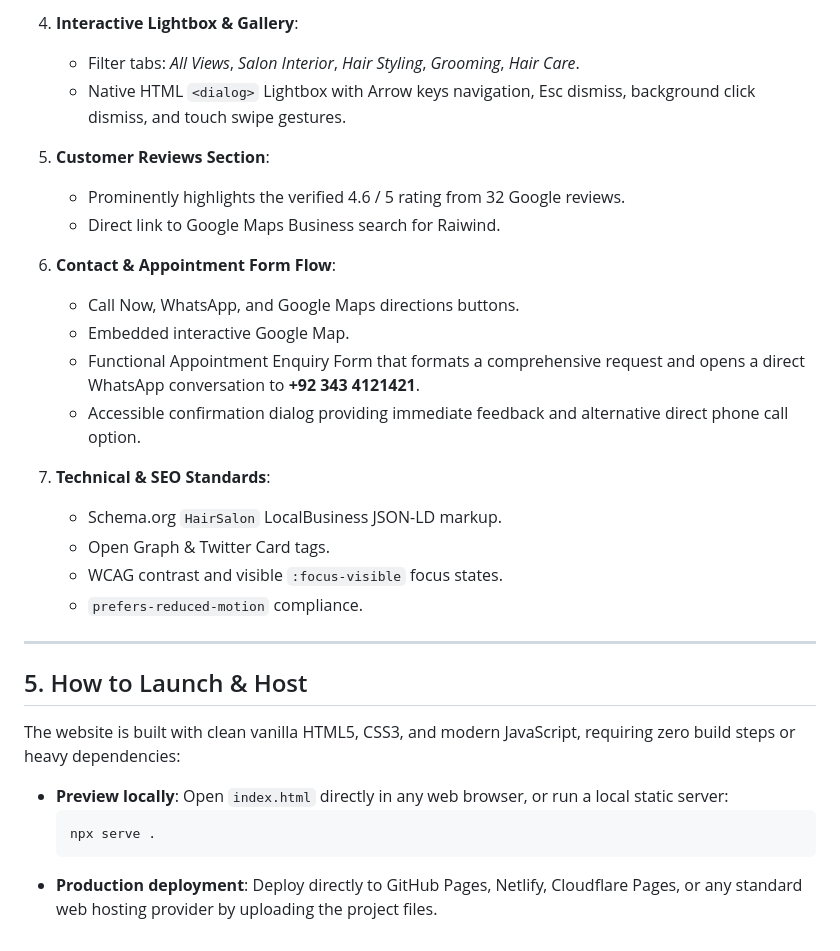
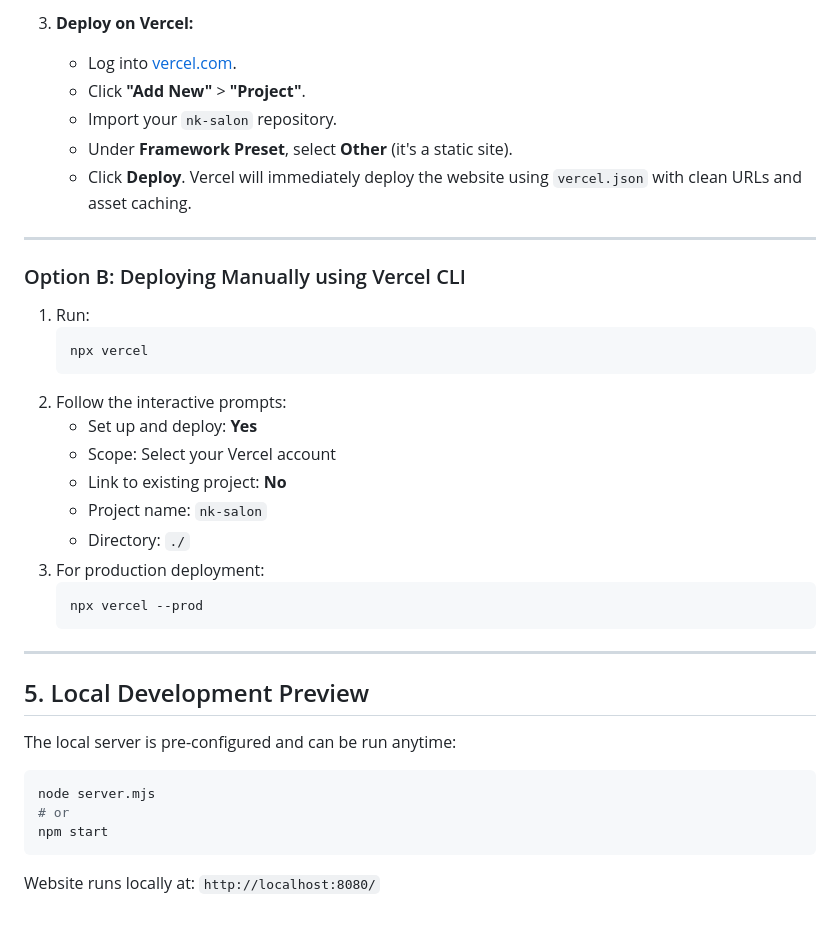
Before and after one commit to AliAhmad1237/nk-salon, a Markdown page: README.md, the part around one of its changes. Rendered like a GitHub page.

````diff
--- a/README.md
+++ b/README.md
@@ -71,32 +63,38 @@ d:\Projects\NK Salon\
 
-4. **Interactive Lightbox & Gallery**:
-   * Filter tabs: *All Views*, *Salon Interior*, *Hair Styling*, *Grooming*, *Hair Care*.
-   * Native HTML `<dialog>` Lightbox with Arrow keys navigation, Esc dismiss, background click dismiss, and touch swipe gestures.
-
-5. **Customer Reviews Section**:
-   * Prominently highlights the verified 4.6 / 5 rating from 32 Google reviews.
-   * Direct link to Google Maps Business search for Raiwind.
-
-6. **Contact & Appointment Form Flow**:
-   * Call Now, WhatsApp, and Google Maps directions buttons.
-   * Embedded interactive Google Map.
-   * Functional Appointment Enquiry Form that formats a comprehensive request and opens a direct WhatsApp conversation to **+92 343 4121421**.
-   * Accessible confirmation dialog providing immediate feedback and alternative direct phone call option.
-
-7. **Technical & SEO Standards**:
-   * Schema.org `HairSalon` LocalBusiness JSON-LD markup.
-   * Open Graph & Twitter Card tags.
-   * WCAG contrast and visible `:focus-visible` focus states.
-   * `prefers-reduced-motion` compliance.
+3. **Deploy on Vercel:**
+   * Log into [vercel.com](https://vercel.com).
+   * Click **"Add New"** > **"Project"**.
+   * Import your `nk-salon` repository.
+   * Under **Framework Preset**, select **Other** (it's a static site).
+   * Click **Deploy**. Vercel will immediately deploy the website using `vercel.json` with clean URLs and asset caching.
 
 ---
 
-## 5. How to Launch & Host
+### Option B: Deploying Manually using Vercel CLI
 
-The website is built with clean vanilla HTML5, CSS3, and modern JavaScript, requiring zero build steps or heavy dependencies:
+1. Run:
+   ```bash
+   npx vercel
+   ```
+2. Follow the interactive prompts:
+   * Set up and deploy: **Yes**
+   * Scope: Select your Vercel account
+   * Link to existing project: **No**
+   * Project name: `nk-salon`
+   * Directory: `./`
+3. For production deployment:
+   ```bash
+   npx vercel --prod
+   ```
 
-* **Preview locally**: Open `index.html` directly in any web browser, or run a local static server:
-  ```bash
-  npx serve .
-  ```
-* **Production deployment**: Deploy directly to GitHub Pages, Netlify, Cloudflare Pages, or any standard web hosting provider by uploading the project files.
+---
+
+## 5. Local Development Preview
+
+The local server is pre-configured and can be run anytime:
+```bash
+node server.mjs
+# or
+npm start
+```
+Website runs locally at: `http://localhost:8080/`
````
Also changed, not shown: other parts of README.md (+33 -41 lines).
